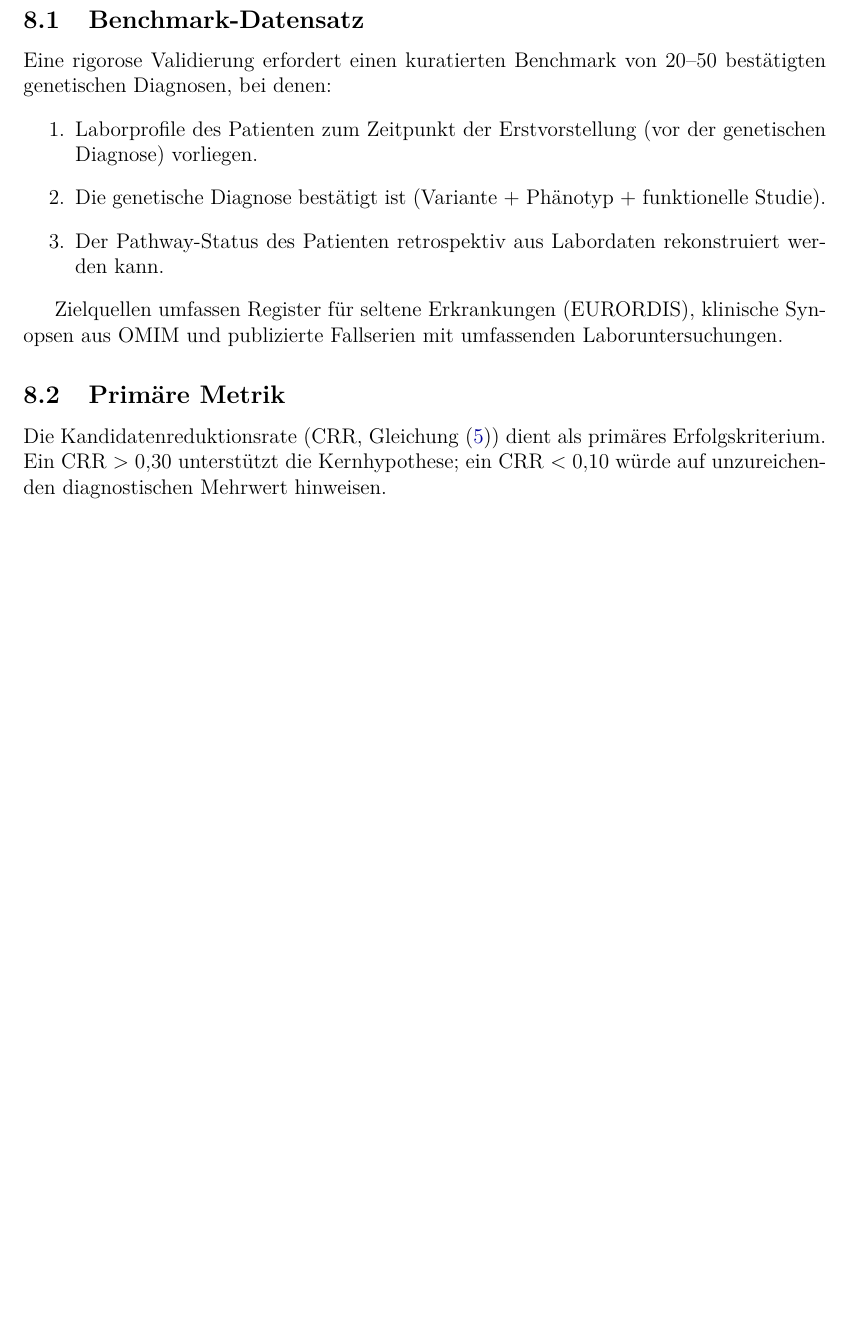
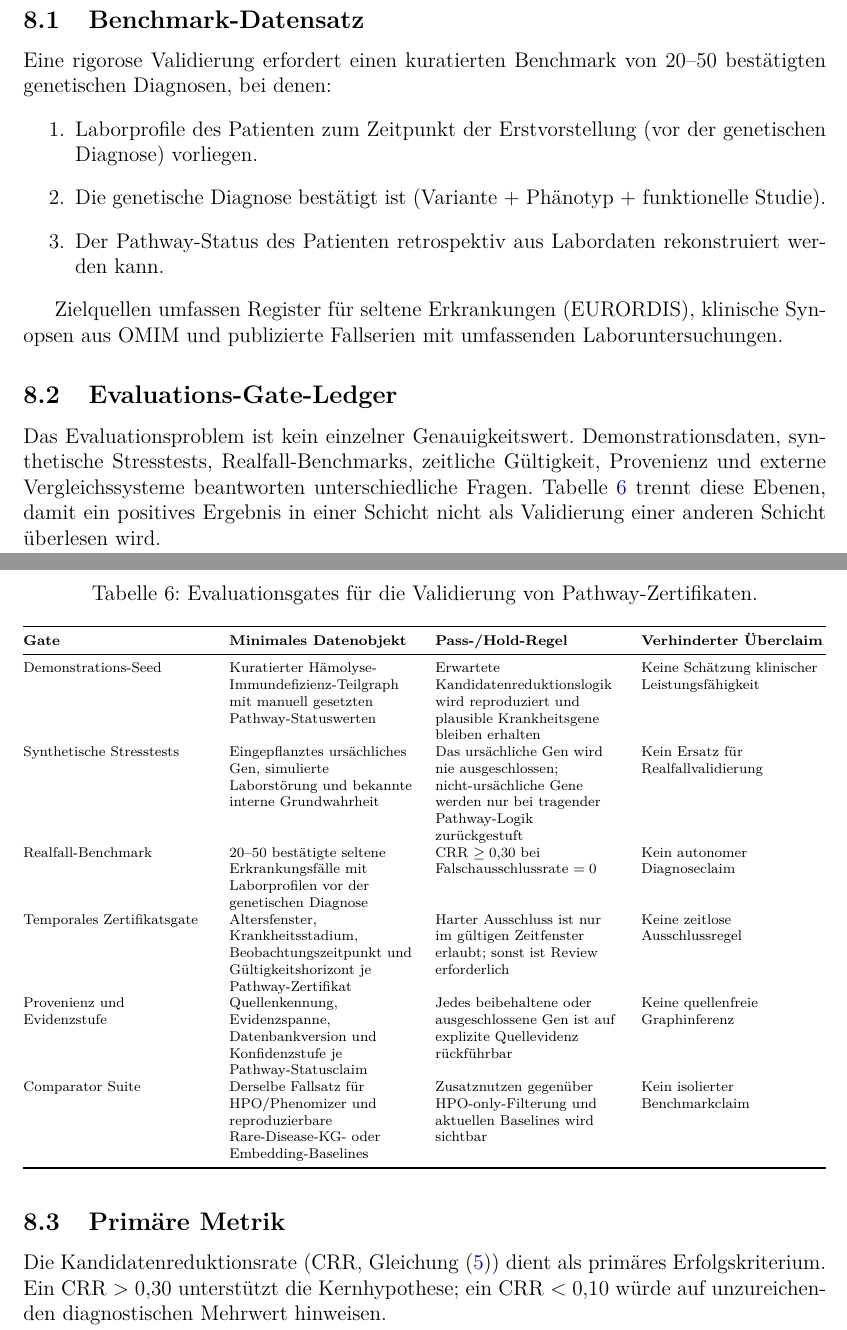
Before and after one commit to research-line/system-medicine, a LaTeX paper (paper/SystemMedicine_v2_ger.tex): part of page 12 of 16 before the commit and two parts of pages 12 and 13 of 17 after it, the two joined at a grey line, cut so that both start at the same text, the shorter picture padded with empty space. Compiled offline with pdfLaTeX.

Commit message:
Sync evaluation ledger and June paper metadata

```diff
--- a/paper/SystemMedicine_v2_ger.tex
+++ b/paper/SystemMedicine_v2_ger.tex
@@ -70,7 +70,7 @@
     Unabhängiger Forscher, Bernau, Deutschland\\
     ORCID: \url{https://orcid.org/0009-0005-7296-1534}
 }
-\date{Mai 2026}
+\date{Juni 2026}
 
 \begin{document}
 
@@ -551,6 +551,29 @@ Eine rigorose Validierung erfordert einen kuratierten Benchmark von 20--50 best"
 
 Zielquellen umfassen Register f"ur seltene Erkrankungen (EURORDIS), klinische Synopsen aus OMIM und publizierte Fallserien mit umfassenden Laboruntersuchungen.
 
+\subsection{Evaluations-Gate-Ledger}
+
+Das Evaluationsproblem ist kein einzelner Genauigkeitswert. Demonstrationsdaten, synthetische Stresstests, Realfall-Benchmarks, zeitliche Gültigkeit, Provenienz und externe Vergleichssysteme beantworten unterschiedliche Fragen. Tabelle~\ref{tab:evaluation-gates} trennt diese Ebenen, damit ein positives Ergebnis in einer Schicht nicht als Validierung einer anderen Schicht überlesen wird.
+
+\begin{table}[H]
+\centering
+\caption{Evaluationsgates für die Validierung von Pathway-Zertifikaten.}
+\label{tab:evaluation-gates}
+\scriptsize
+\begin{tabularx}{\textwidth}{@{}YYYY@{}}
+\toprule
+\textbf{Gate} & \textbf{Minimales Datenobjekt} & \textbf{Pass-/Hold-Regel} & \textbf{Verhinderter Überclaim} \\
+\midrule
+Demonstrations-Seed & Kuratierter Hämolyse-Immundefizienz-Teilgraph mit manuell gesetzten Pathway-Statuswerten & Erwartete Kandidatenreduktionslogik wird reproduziert und plausible Krankheitsgene bleiben erhalten & Keine Schätzung klinischer Leistungsfähigkeit \\
+Synthetische Stresstests & Eingepflanztes ursächliches Gen, simulierte Laborstörung und bekannte interne Grundwahrheit & Das ursächliche Gen wird nie ausgeschlossen; nicht-ursächliche Gene werden nur bei tragender Pathway-Logik zurückgestuft & Kein Ersatz für Realfallvalidierung \\
+Realfall-Benchmark & 20--50 bestätigte seltene Erkrankungsfälle mit Laborprofilen vor der genetischen Diagnose & CRR $\geq 0{,}30$ bei Falschausschlussrate $=0$ & Kein autonomer Diagnoseclaim \\
+Temporales Zertifikatsgate & Altersfenster, Krankheitsstadium, Beobachtungszeitpunkt und Gültigkeitshorizont je Pathway-Zertifikat & Harter Ausschluss ist nur im gültigen Zeitfenster erlaubt; sonst ist Review erforderlich & Keine zeitlose Ausschlussregel \\
+Provenienz und Evidenzstufe & Quellenkennung, Evidenzspanne, Datenbankversion und Konfidenzstufe je Pathway-Statusclaim & Jedes beibehaltene oder ausgeschlossene Gen ist auf explizite Quellevidenz rückführbar & Keine quellenfreie Graphinferenz \\
+Comparator Suite & Derselbe Fallsatz für HPO/Phenomizer und reproduzierbare Rare-Disease-KG- oder Embedding-Baselines & Zusatznutzen gegenüber HPO-only-Filterung und aktuellen Baselines wird sichtbar & Kein isolierter Benchmarkclaim \\
+\bottomrule
+\end{tabularx}
+\end{table}
+
 \subsection{Prim"are Metrik}
 
 Die Kandidatenreduktionsrate (CRR, Gleichung~\eqref{eq:crr}) dient als prim"ares Erfolgskriterium. Ein CRR $> 0{,}30$ unterst"utzt die Kernhypothese; ein CRR $< 0{,}10$ w"urde auf unzureichenden diagnostischen Mehrwert hinweisen.
```
Also changed, not shown: paper/SystemMedicine_v2_en.tex (+24 -1 lines), paper/SystemMedicine_v2_en.pdf, paper/SystemMedicine_v2_ger.pdf, paper/SystemMedicine_v2_kombi.pdf.
